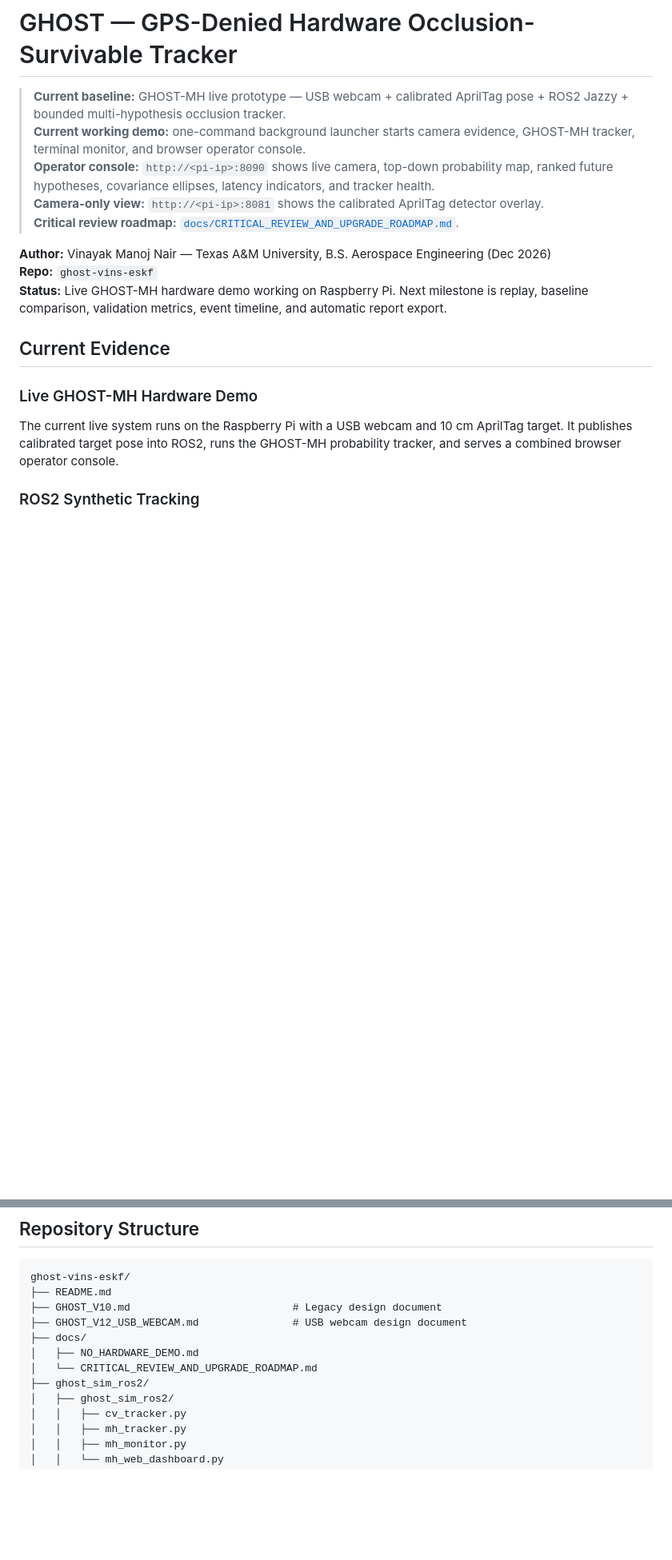
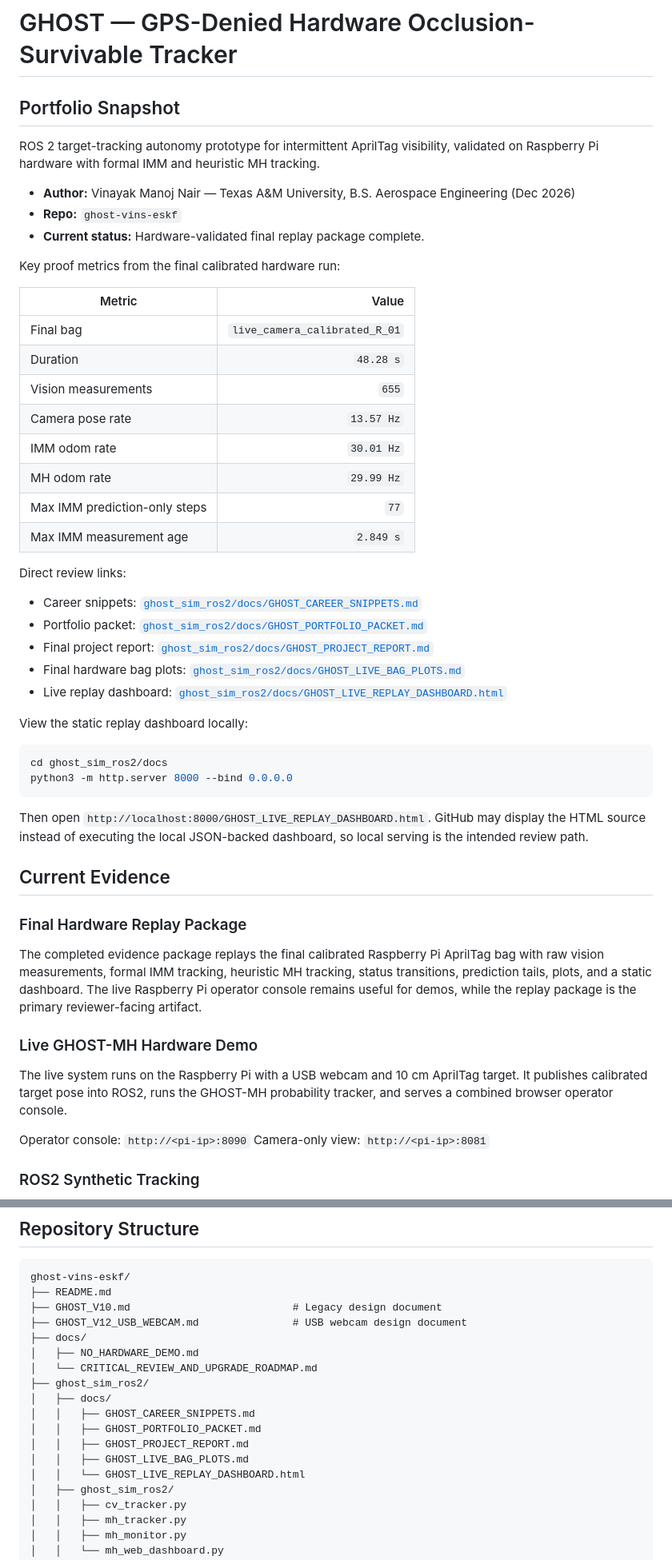
Before and after one commit to XpiredRuby/ghost-vins-eskf, a Markdown page: README.md, 2 parts joined by grey strips. Shown at 80% size. Rendered like a GitHub page; blank space fills up the shorter version.

Commit message:
Polish root README portfolio snapshot

````diff
--- a/README.md
+++ b/README.md
@@ -1,20 +1,55 @@
 # GHOST — GPS-Denied Hardware Occlusion-Survivable Tracker
 
-> **Current baseline:** GHOST-MH live prototype — USB webcam + calibrated AprilTag pose + ROS2 Jazzy + bounded multi-hypothesis occlusion tracker.
-> **Current working demo:** one-command background launcher starts camera evidence, GHOST-MH tracker, terminal monitor, and browser operator console.
-> **Operator console:** `http://<pi-ip>:8090` shows live camera, top-down probability map, ranked future hypotheses, covariance ellipses, latency indicators, and tracker health.
-> **Camera-only view:** `http://<pi-ip>:8081` shows the calibrated AprilTag detector overlay.
-> **Critical review roadmap:** [`docs/CRITICAL_REVIEW_AND_UPGRADE_ROADMAP.md`](docs/CRITICAL_REVIEW_AND_UPGRADE_ROADMAP.md).
+## Portfolio Snapshot
 
-**Author:** Vinayak Manoj Nair — Texas A&M University, B.S. Aerospace Engineering (Dec 2026)
-**Repo:** `ghost-vins-eskf`
-**Status:** Live GHOST-MH hardware demo working on Raspberry Pi. Next milestone is replay, baseline comparison, validation metrics, event timeline, and automatic report export.
+ROS 2 target-tracking autonomy prototype for intermittent AprilTag visibility, validated on Raspberry Pi hardware with formal IMM and heuristic MH tracking.
+
+- **Author:** Vinayak Manoj Nair — Texas A&M University, B.S. Aerospace Engineering (Dec 2026)
+- **Repo:** `ghost-vins-eskf`
+- **Current status:** Hardware-validated final replay package complete.
+
+Key proof metrics from the final calibrated hardware run:
+
+| Metric | Value |
+| --- | ---: |
+| Final bag | `live_camera_calibrated_R_01` |
+| Duration | `48.28 s` |
+| Vision measurements | `655` |
+| Camera pose rate | `13.57 Hz` |
+| IMM odom rate | `30.01 Hz` |
+| MH odom rate | `29.99 Hz` |
+| Max IMM prediction-only steps | `77` |
+| Max IMM measurement age | `2.849 s` |
+
+Direct review links:
+
+- Career snippets: [`ghost_sim_ros2/docs/GHOST_CAREER_SNIPPETS.md`](ghost_sim_ros2/docs/GHOST_CAREER_SNIPPETS.md)
+- Portfolio packet: [`ghost_sim_ros2/docs/GHOST_PORTFOLIO_PACKET.md`](ghost_sim_ros2/docs/GHOST_PORTFOLIO_PACKET.md)
+- Final project report: [`ghost_sim_ros2/docs/GHOST_PROJECT_REPORT.md`](ghost_sim_ros2/docs/GHOST_PROJECT_REPORT.md)
+- Final hardware bag plots: [`ghost_sim_ros2/docs/GHOST_LIVE_BAG_PLOTS.md`](ghost_sim_ros2/docs/GHOST_LIVE_BAG_PLOTS.md)
+- Live replay dashboard: [`ghost_sim_ros2/docs/GHOST_LIVE_REPLAY_DASHBOARD.html`](ghost_sim_ros2/docs/GHOST_LIVE_REPLAY_DASHBOARD.html)
+
+View the static replay dashboard locally:
+
+```bash
+cd ghost_sim_ros2/docs
+python3 -m http.server 8000 --bind 0.0.0.0
+```
+
+Then open `http://localhost:8000/GHOST_LIVE_REPLAY_DASHBOARD.html`. GitHub may display the HTML source instead of executing the local JSON-backed dashboard, so local serving is the intended review path.
 
 ## Current Evidence
 
+### Final Hardware Replay Package
+
+The completed evidence package replays the final calibrated Raspberry Pi AprilTag bag with raw vision measurements, formal IMM tracking, heuristic MH tracking, status transitions, prediction tails, plots, and a static dashboard. The live Raspberry Pi operator console remains useful for demos, while the replay package is the primary reviewer-facing artifact.
+
 ### Live GHOST-MH Hardware Demo
 
-The current live system runs on the Raspberry Pi with a USB webcam and 10 cm AprilTag target. It publishes calibrated target pose into ROS2, runs the GHOST-MH probability tracker, and serves a combined browser operator console.
+The live system runs on the Raspberry Pi with a USB webcam and 10 cm AprilTag target. It publishes calibrated target pose into ROS2, runs the GHOST-MH probability tracker, and serves a combined browser operator console.
+
+Operator console: `http://<pi-ip>:8090`
+Camera-only view: `http://<pi-ip>:8081`
 
 ### ROS2 Synthetic Tracking
 
@@ -233,6 +259,12 @@ ghost-vins-eskf/
 │   ├── NO_HARDWARE_DEMO.md
 │   └── CRITICAL_REVIEW_AND_UPGRADE_ROADMAP.md
 ├── ghost_sim_ros2/
+│   ├── docs/
+│   │   ├── GHOST_CAREER_SNIPPETS.md
+│   │   ├── GHOST_PORTFOLIO_PACKET.md
+│   │   ├── GHOST_PROJECT_REPORT.md
+│   │   ├── GHOST_LIVE_BAG_PLOTS.md
+│   │   └── GHOST_LIVE_REPLAY_DASHBOARD.html
 │   ├── ghost_sim_ros2/
 │   │   ├── cv_tracker.py
 │   │   ├── mh_tracker.py
````
Also changed, not shown: other parts of README.md (+11 -20 lines).
